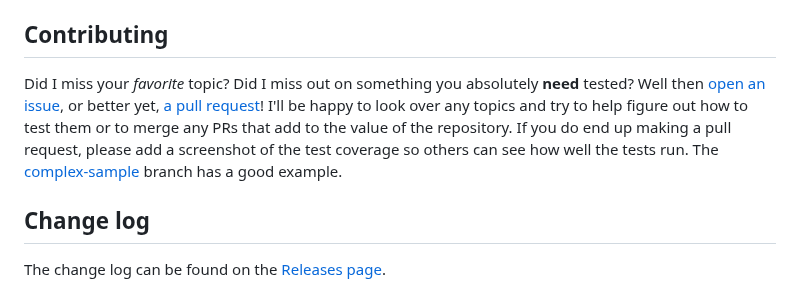
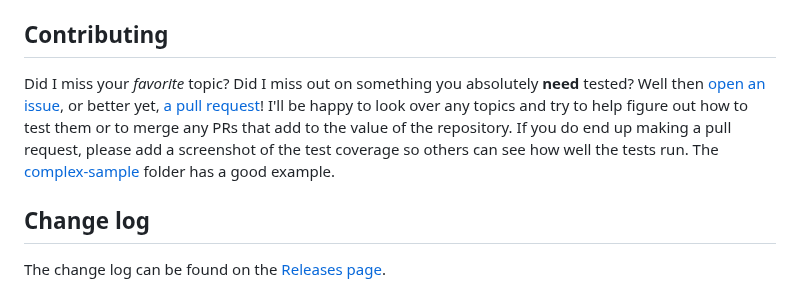
Before and after one commit to jmcdo29/testing-nestjs, a Markdown page: README.md, the part around the change. Drawn GitHub-style.

```diff
--- a/README.md
+++ b/README.md
@@ -23,7 +23,7 @@ This is not necessarily the Nest canonical way to test an application, nor is it
 
 ## Contributing
 
-Did I miss your _favorite_ topic? Did I miss out on something you absolutely **need** tested? Well then [open an issue](https://github.com/jmcdo29/testing-nestjs/issues/new), or better yet, [a pull request](https://github.com/jmcdo29/testing-nestjs/compare)! I'll be happy to look over any topics and try to help figure out how to test them or to merge any PRs that add to the value of the repository. If you do end up making a pull request, please add a screenshot of the test coverage so others can see how well the tests run. The [complex-sample](/tree/master/complex-sample) branch has a good example.
+Did I miss your _favorite_ topic? Did I miss out on something you absolutely **need** tested? Well then [open an issue](https://github.com/jmcdo29/testing-nestjs/issues/new), or better yet, [a pull request](https://github.com/jmcdo29/testing-nestjs/compare)! I'll be happy to look over any topics and try to help figure out how to test them or to merge any PRs that add to the value of the repository. If you do end up making a pull request, please add a screenshot of the test coverage so others can see how well the tests run. The [complex-sample](/tree/master/complex-sample) folder has a good example.
 
 ## Change log
 
```
Also changed, not shown: typeorm-sample/README.md (+1 -5 lines), typeorm-sample/testCoverage.png (added), 9 other files.
